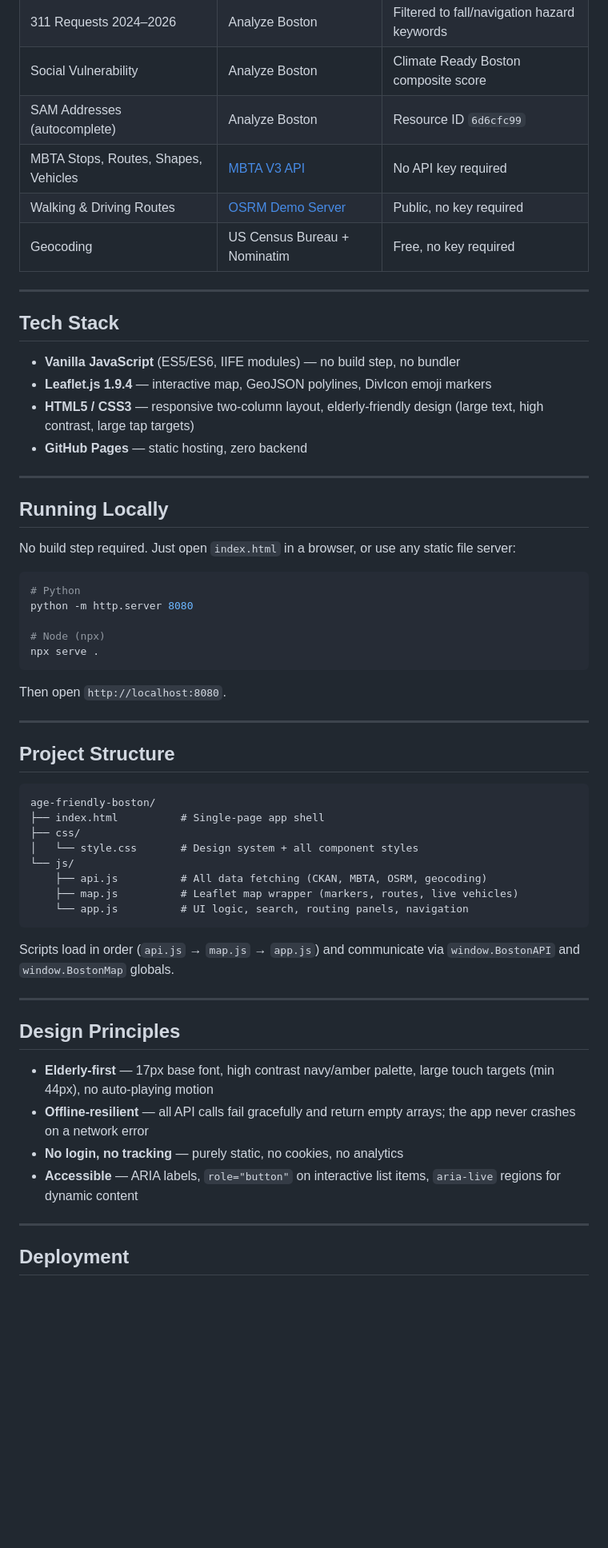
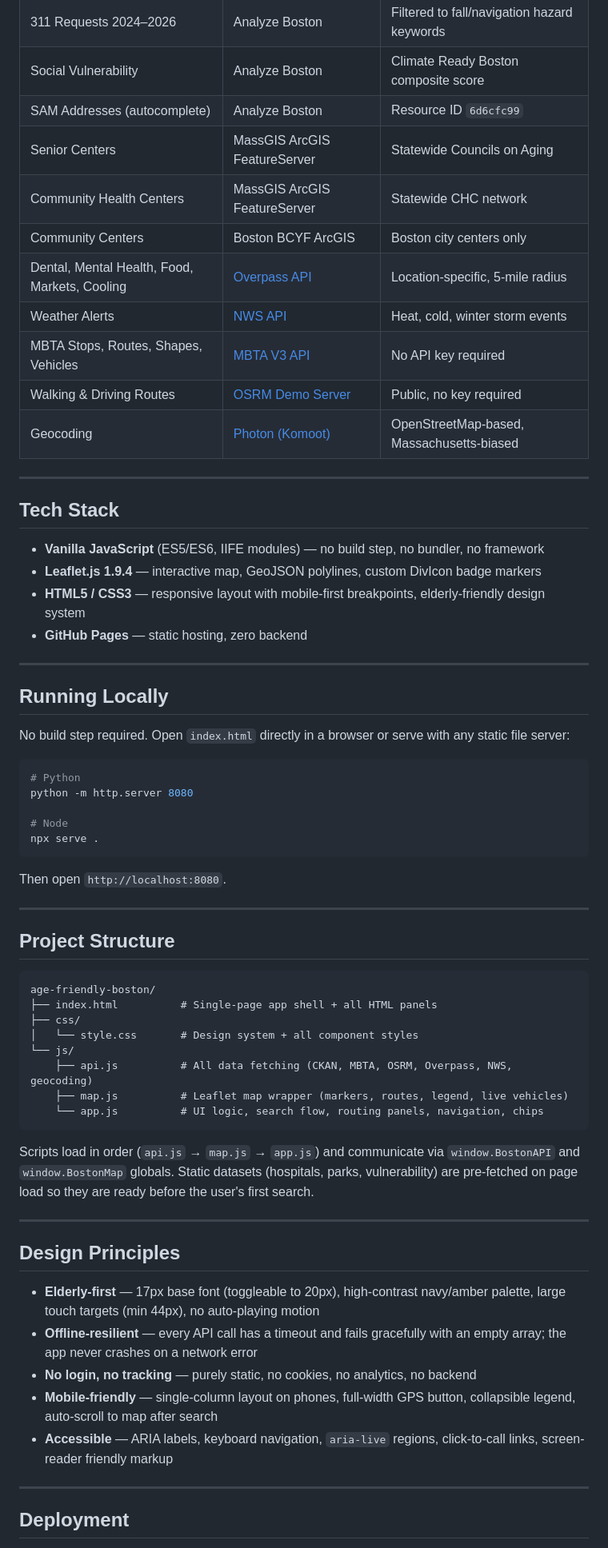
Before and after one commit to iknalos/Boston-senior-navigator, a Markdown page: README.md, the part around one of its changes. Shown at 80% size. Drawn GitHub-style; blank space fills up the shorter version.

Commit message:
docs: update README for v47 - all new features, data sources, mobile UX

````diff
--- a/README.md
+++ b/README.md
@@ -52,30 +85,35 @@ A static civic web app that helps elderly residents and caregivers find hospital
 | 311 Requests 2024–2026 | Analyze Boston | Filtered to fall/navigation hazard keywords |
 | Social Vulnerability | Analyze Boston | Climate Ready Boston composite score |
 | SAM Addresses (autocomplete) | Analyze Boston | Resource ID `6d6cfc99` |
+| Senior Centers | MassGIS ArcGIS FeatureServer | Statewide Councils on Aging |
+| Community Health Centers | MassGIS ArcGIS FeatureServer | Statewide CHC network |
+| Community Centers | Boston BCYF ArcGIS | Boston city centers only |
+| Dental, Mental Health, Food, Markets, Cooling | [Overpass API](https://overpass-api.de) | Location-specific, 5-mile radius |
+| Weather Alerts | [NWS API](https://api.weather.gov) | Heat, cold, winter storm events |
 | MBTA Stops, Routes, Shapes, Vehicles | [MBTA V3 API](https://api-v3.mbta.com) | No API key required |
 | Walking & Driving Routes | [OSRM Demo Server](https://router.project-osrm.org) | Public, no key required |
-| Geocoding | US Census Bureau + Nominatim | Free, no key required |
+| Geocoding | [Photon (Komoot)](https://photon.komoot.io) | OpenStreetMap-based, Massachusetts-biased |
 
 ---
 
 ## Tech Stack
 
-- **Vanilla JavaScript** (ES5/ES6, IIFE modules) — no build step, no bundler
-- **Leaflet.js 1.9.4** — interactive map, GeoJSON polylines, DivIcon emoji markers
-- **HTML5 / CSS3** — responsive two-column layout, elderly-friendly design (large text, high contrast, large tap targets)
+- **Vanilla JavaScript** (ES5/ES6, IIFE modules) — no build step, no bundler, no framework
+- **Leaflet.js 1.9.4** — interactive map, GeoJSON polylines, custom DivIcon badge markers
+- **HTML5 / CSS3** — responsive layout with mobile-first breakpoints, elderly-friendly design system
 - **GitHub Pages** — static hosting, zero backend
 
 ---
 
 ## Running Locally
 
-No build step required. Just open `index.html` in a browser, or use any static file server:
+No build step required. Open `index.html` directly in a browser or serve with any static file server:
 
 ```bash
 # Python
 python -m http.server 8080
 
-# Node (npx)
+# Node
 npx serve .
 ```
 
@@ -87,25 +125,26 @@ Then open `http://localhost:8080`.
 
 ```
 age-friendly-boston/
-├── index.html          # Single-page app shell
+├── index.html          # Single-page app shell + all HTML panels
 ├── css/
 │   └── style.css       # Design system + all component styles
 └── js/
-    ├── api.js          # All data fetching (CKAN, MBTA, OSRM, geocoding)
-    ├── map.js          # Leaflet map wrapper (markers, routes, live vehicles)
-    └── app.js          # UI logic, search, routing panels, navigation
+    ├── api.js          # All data fetching (CKAN, MBTA, OSRM, Overpass, NWS, geocoding)
+    ├── map.js          # Leaflet map wrapper (markers, routes, legend, live vehicles)
+    └── app.js          # UI logic, search flow, routing panels, navigation, chips
 ```
 
-Scripts load in order (`api.js` → `map.js` → `app.js`) and communicate via `window.BostonAPI` and `window.BostonMap` globals.
+Scripts load in order (`api.js` → `map.js` → `app.js`) and communicate via `window.BostonAPI` and `window.BostonMap` globals. Static datasets (hospitals, parks, vulnerability) are pre-fetched on page load so they are ready before the user's first search.
 
 ---
 
 ## Design Principles
 
-- **Elderly-first** — 17px base font, high contrast navy/amber palette, large touch targets (min 44px), no auto-playing motion
-- **Offline-resilient** — all API calls fail gracefully and return empty arrays; the app never crashes on a network error
-- **No login, no tracking** — purely static, no cookies, no analytics
-- **Accessible** — ARIA labels, `role="button"` on interactive list items, `aria-live` regions for dynamic content
+- **Elderly-first** — 17px base font (toggleable to 20px), high-contrast navy/amber palette, large touch targets (min 44px), no auto-playing motion
+- **Offline-resilient** — every API call has a timeout and fails gracefully with an empty array; the app never crashes on a network error
+- **No login, no tracking** — purely static, no cookies, no analytics, no backend
+- **Mobile-friendly** — single-column layout on phones, full-width GPS button, collapsible legend, auto-scroll to map after search
+- **Accessible** — ARIA labels, keyboard navigation, `aria-live` regions, click-to-call links, screen-reader friendly markup
 
 ---
 
````
Also changed, not shown: other parts of README.md (+51 -25 lines).
